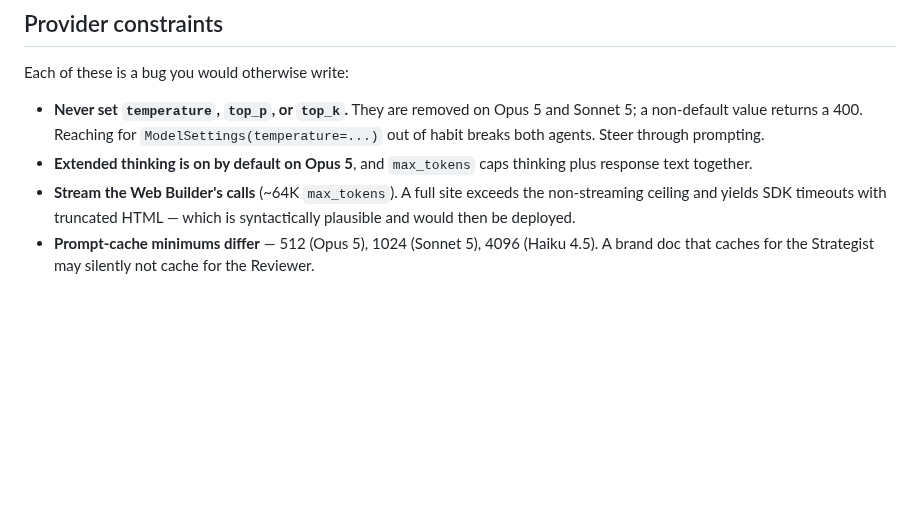
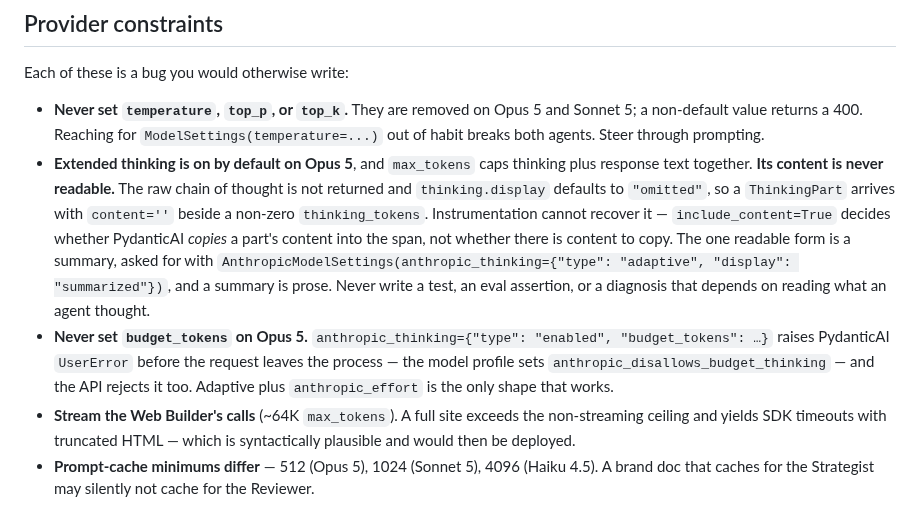
Before and after one commit to matteopilotto/epyhia, a Markdown page: CLAUDE.md, the part around the change. Drawn GitHub-style; blank space fills up the shorter version.

Commit message:
docs: Opus 5 thinking content is unreadable, and budget_tokens is rejected
Two provider constraints someone would otherwise hit. The existing thinking
bullet said thinking is on and stopped there, which reads as an invitation to
go looking for its content in a span, a test or an eval assertion. There is
none to find: the raw chain of thought is not returned and display defaults to
omitted, so a ThinkingPart arrives empty beside a non-zero thinking_tokens.

The budget_tokens shape raises UserError inside PydanticAI before the request
leaves the process, which is the first thing tried when widening a model's
thinking.

```diff
--- a/CLAUDE.md
+++ b/CLAUDE.md
@@ -186,7 +186,18 @@ Each of these is a bug you would otherwise write:
   a non-default value returns a 400. Reaching for `ModelSettings(temperature=...)` out of
   habit breaks both agents. Steer through prompting.
 - **Extended thinking is on by default on Opus 5**, and `max_tokens` caps thinking plus
-  response text together.
+  response text together. **Its content is never readable.** The raw chain of thought is not
+  returned and `thinking.display` defaults to `"omitted"`, so a `ThinkingPart` arrives with
+  `content=''` beside a non-zero `thinking_tokens`. Instrumentation cannot recover it —
+  `include_content=True` decides whether PydanticAI *copies* a part's content into the span,
+  not whether there is content to copy. The one readable form is a summary, asked for with
+  `AnthropicModelSettings(anthropic_thinking={"type": "adaptive", "display": "summarized"})`,
+  and a summary is prose. Never write a test, an eval assertion, or a diagnosis that depends
+  on reading what an agent thought.
+- **Never set `budget_tokens` on Opus 5.** `anthropic_thinking={"type": "enabled",
+  "budget_tokens": …}` raises PydanticAI `UserError` before the request leaves the process —
+  the model profile sets `anthropic_disallows_budget_thinking` — and the API rejects it too.
+  Adaptive plus `anthropic_effort` is the only shape that works.
 - **Stream the Web Builder's calls** (~64K `max_tokens`). A full site exceeds the
   non-streaming ceiling and yields SDK timeouts with truncated HTML — which is syntactically
   plausible and would then be deployed.
```
